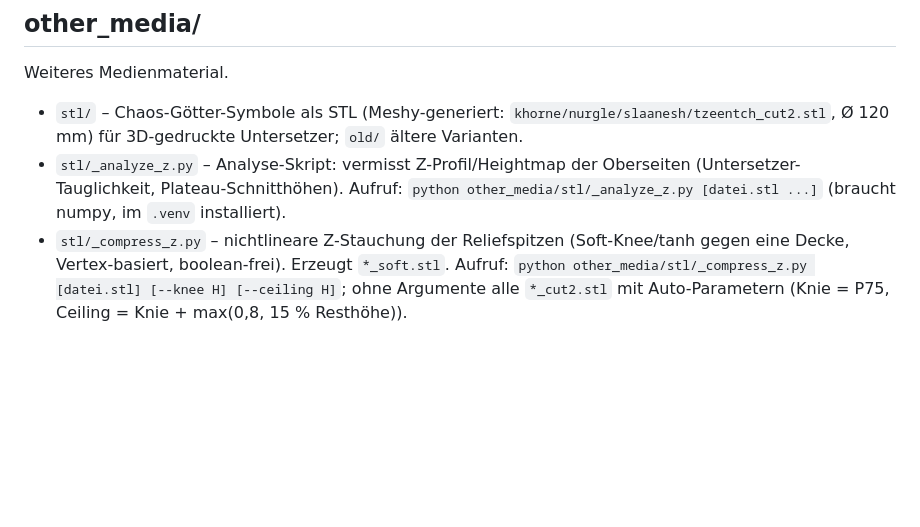
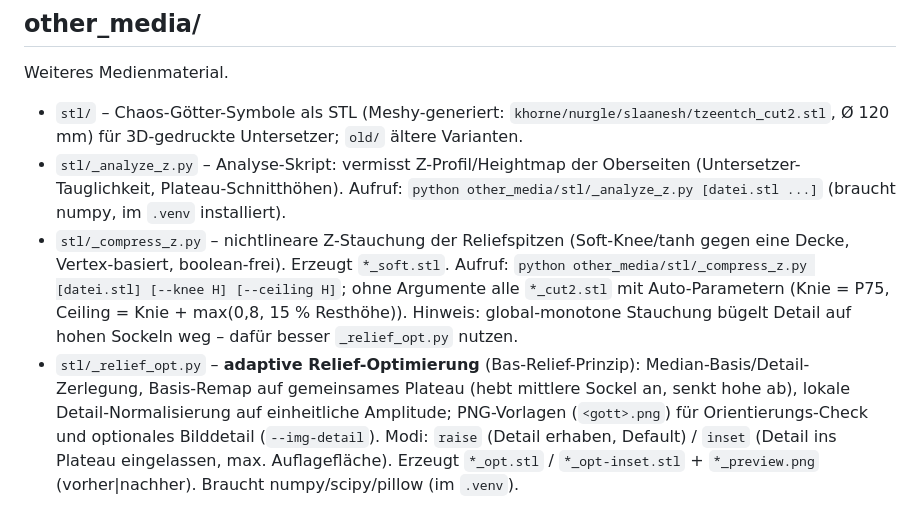
Before and after one commit to goesta79/GileadSystem40k, a Markdown page: index.md, the part around the change. GitHub-like rendering; blank space fills up the shorter version.

Commit message:
update: index.md – _relief_opt.py ergaenzt, Hinweis zu _compress_z.py
Co-Authored-By: Claude Fable 5 <noreply@anthropic.com>

```diff
--- a/index.md
+++ b/index.md
@@ -61,4 +61,5 @@ Bild- und Referenzmaterial (KI-generierte Porträts, Orte, Szenen). **317 Bilder
 Weiteres Medienmaterial.
 - `stl/` – Chaos-Götter-Symbole als STL (Meshy-generiert: `khorne/nurgle/slaanesh/tzeentch_cut2.stl`, Ø 120 mm) für 3D-gedruckte Untersetzer; `old/` ältere Varianten.
 - `stl/_analyze_z.py` – Analyse-Skript: vermisst Z-Profil/Heightmap der Oberseiten (Untersetzer-Tauglichkeit, Plateau-Schnitthöhen). Aufruf: `python other_media/stl/_analyze_z.py [datei.stl ...]` (braucht numpy, im `.venv` installiert).
-- `stl/_compress_z.py` – nichtlineare Z-Stauchung der Reliefspitzen (Soft-Knee/tanh gegen eine Decke, Vertex-basiert, boolean-frei). Erzeugt `*_soft.stl`. Aufruf: `python other_media/stl/_compress_z.py [datei.stl] [--knee H] [--ceiling H]`; ohne Argumente alle `*_cut2.stl` mit Auto-Parametern (Knie = P75, Ceiling = Knie + max(0,8, 15 % Resthöhe)).
+- `stl/_compress_z.py` – nichtlineare Z-Stauchung der Reliefspitzen (Soft-Knee/tanh gegen eine Decke, Vertex-basiert, boolean-frei). Erzeugt `*_soft.stl`. Aufruf: `python other_media/stl/_compress_z.py [datei.stl] [--knee H] [--ceiling H]`; ohne Argumente alle `*_cut2.stl` mit Auto-Parametern (Knie = P75, Ceiling = Knie + max(0,8, 15 % Resthöhe)). Hinweis: global-monotone Stauchung bügelt Detail auf hohen Sockeln weg – dafür besser `_relief_opt.py` nutzen.
+- `stl/_relief_opt.py` – **adaptive Relief-Optimierung** (Bas-Relief-Prinzip): Median-Basis/Detail-Zerlegung, Basis-Remap auf gemeinsames Plateau (hebt mittlere Sockel an, senkt hohe ab), lokale Detail-Normalisierung auf einheitliche Amplitude; PNG-Vorlagen (`<gott>.png`) für Orientierungs-Check und optionales Bilddetail (`--img-detail`). Modi: `raise` (Detail erhaben, Default) / `inset` (Detail ins Plateau eingelassen, max. Auflagefläche). Erzeugt `*_opt.stl` / `*_opt-inset.stl` + `*_preview.png` (vorher|nachher). Braucht numpy/scipy/pillow (im `.venv`).
```
